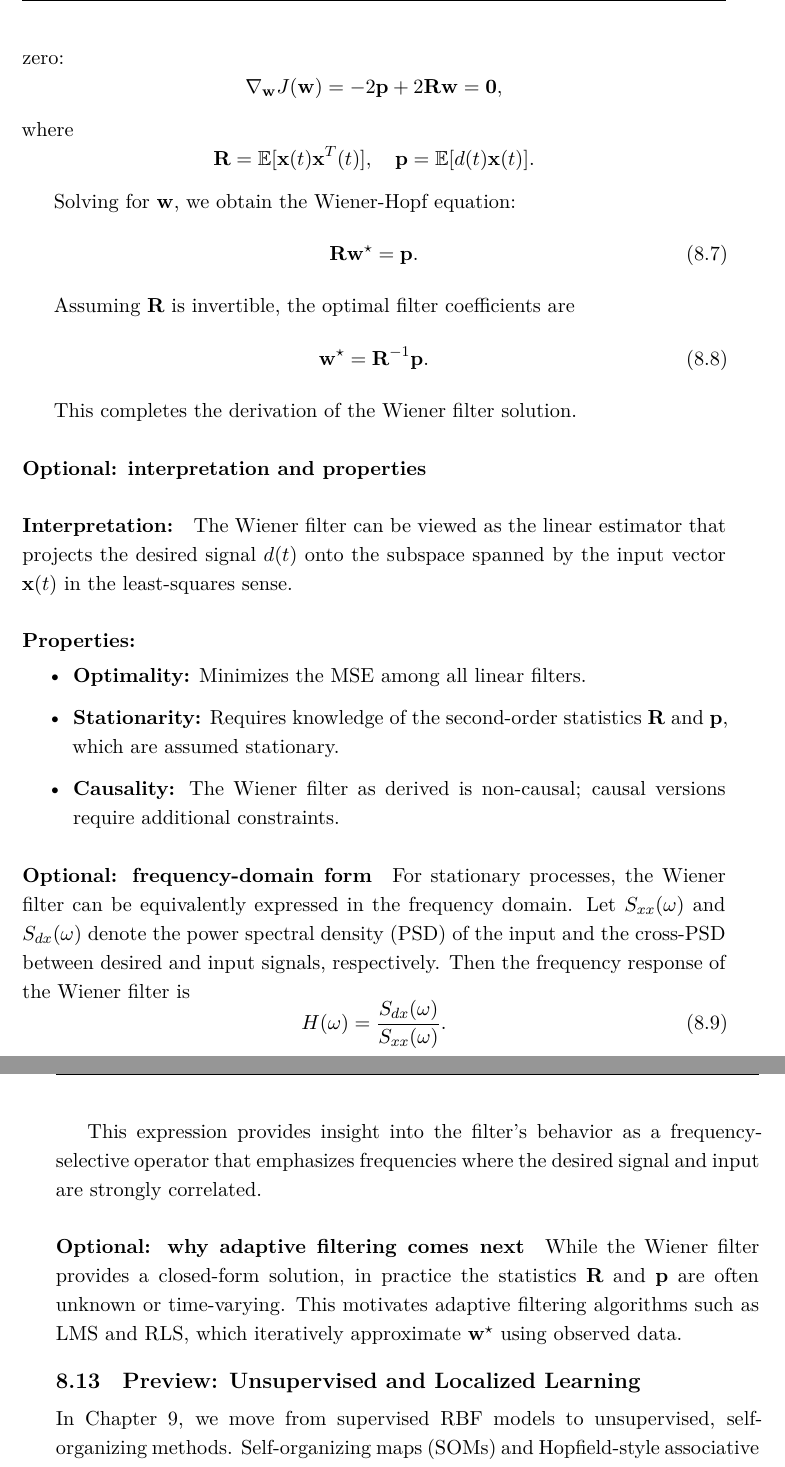
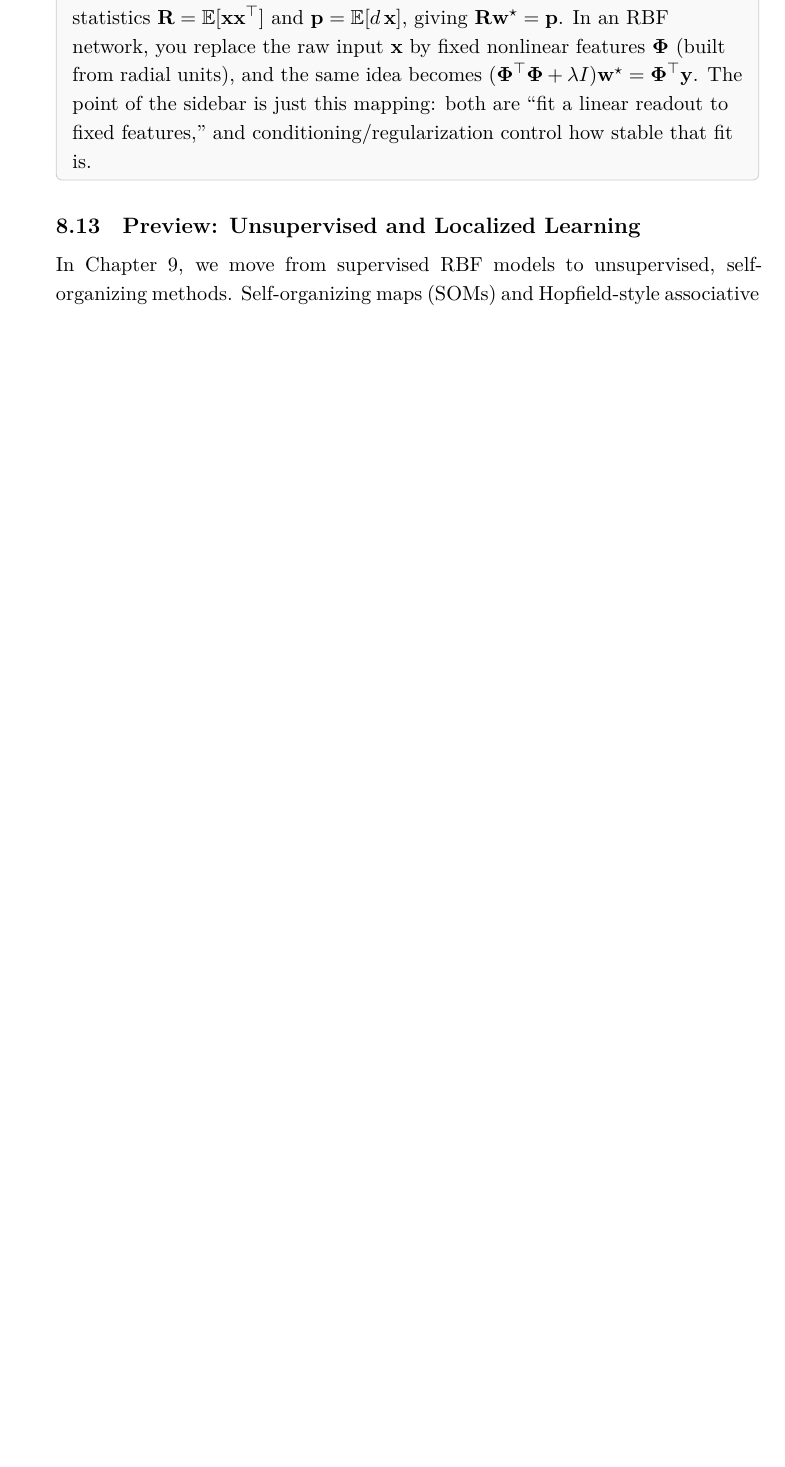
Before and after one commit to HaithamAmar/ece657book, a LaTeX document (notes_output/ece657_notes.tex, which reads notes_output/lecture_4_part_ii.tex): two parts of pages 172 and 173 of 400 before the commit and part of page 171 of 400 after it, the two joined at a grey line, cut at the place of the change, the shorter picture padded with empty space. The pictures show the PDF file notes_output/ece657_notes.pdf that the author committed with the source.

Commit message:
RBF chapter: add XOR thread; box Wiener mapping; de-template

```diff
--- a/notes_output/lecture_4_part_ii.tex
+++ b/notes_output/lecture_4_part_ii.tex
@@ -229 +220,0 @@ Consider a nonlinear transformation function \( g(\cdot) \) applied to the input
-- Input vectors: \(\mathbf{x} \in \{0,1\}^2\) (e.g., \((0,0), (0,1), (1,0), (1,1)\))
@@ -595,7 +580,0 @@ Recall from the previous discussion that the Wiener filter aims to minimize the
-y(t) = \mathbf{w}^T \mathbf{x}(t),
-\]
-with \(\mathbf{w}\) the filter coefficient vector and \(\mathbf{x}(t)\) the input vector.
-
-The MSE cost function is
-\begin{equation}
-J(\mathbf{w}) = \mathbb{E}\left[ |d(t) - \mathbf{w}^T \mathbf{x}(t)|^2 \right].
@@ -611,44 +581,6 @@ where
-\mathbf{R} = \mathbb{E}[\mathbf{x}(t) \mathbf{x}^T(t)], \quad \mathbf{p} = \mathbb{E}[d(t) \mathbf{x}(t)].
-\]
-
-Solving for \(\mathbf{w}\), we obtain the Wiener-Hopf equation:
-\begin{equation}
-\mathbf{R} \mathbf{w}^\star = \mathbf{p}.
-\label{eq:wiener_hopf}
-\end{equation}
-
-Assuming \(\mathbf{R}\) is invertible, the optimal filter coefficients are
-\begin{equation}
-\mathbf{w}^\star = \mathbf{R}^{-1} \mathbf{p}.
-\label{eq:wiener_solution}
-\end{equation}
-
-This completes the derivation of the Wiener filter solution.
-
-\paragraph{Optional: interpretation and properties}
-
-\paragraph{Interpretation:} The Wiener filter can be viewed as the linear estimator that projects the desired signal \(d(t)\) onto the subspace spanned by the input vector \(\mathbf{x}(t)\) in the least-squares sense.
-
-\paragraph{Properties:}
-\begin{itemize}
-    \item \textbf{Optimality:} Minimizes the MSE among all linear filters.
-    \item \textbf{Stationarity:} Requires knowledge of the second-order statistics \(\mathbf{R}\) and \(\mathbf{p}\), which are assumed stationary.
-    \item \textbf{Causality:} The Wiener filter as derived is non-causal; causal versions require additional constraints.
-\end{itemize}
-
-\paragraph{Optional: frequency-domain form}
-
-For stationary processes, the Wiener filter can be equivalently expressed in the frequency domain. Let \(S_{xx}(\omega)\) and \(S_{dx}(\omega)\) denote the power spectral density (PSD) of the input and the cross-PSD between desired and input signals, respectively. Then the frequency response of the Wiener filter is
-\begin{equation}
-H(\omega) = \frac{S_{dx}(\omega)}{S_{xx}(\omega)}.
-\label{eq:wiener_freq}
-\end{equation}
-
-This expression provides insight into the filter's behavior as a frequency-selective operator that emphasizes frequencies where the desired signal and input are strongly correlated.
-
-\paragraph{Optional: why adaptive filtering comes next}
-
-While the Wiener filter provides a closed-form solution, in practice the statistics \(\mathbf{R}\) and \(\mathbf{p}\) are often unknown or time-varying. This motivates adaptive filtering algorithms such as LMS and RLS, which iteratively approximate \(\mathbf{w}^\star\) using observed data.
+\begin{tcolorbox}[summarybox, title={Sidebar (optional): Wiener filtering in one paragraph}]
+The Wiener filter is the same least-squares projection story in signal-processing notation. In the Wiener case, you write the linear estimator as \(y(t)=\mathbf{w}^\top\mathbf{x}(t)\) and the normal equations involve second-order statistics \(\mathbf{R}=\mathbb{E}[\mathbf{x}\mathbf{x}^\top]\) and \(\mathbf{p}=\mathbb{E}[d\,\mathbf{x}]\), giving \(\mathbf{R}\mathbf{w}^\star=\mathbf{p}\). In an RBF network, you replace the raw input \(\mathbf{x}\) by fixed nonlinear features \(\boldsymbol{\Phi}\) (built from radial units), and the same idea becomes \((\boldsymbol{\Phi}^\top\boldsymbol{\Phi}+\lambda I)\mathbf{w}^\star=\boldsymbol{\Phi}^\top\mathbf{y}\). The point of the sidebar is just this mapping: both are ``fit a linear readout to fixed features,'' and conditioning/regularization control how stable that fit is.
+\end{tcolorbox}
 
 \subsection{Preview: Unsupervised and Localized Learning}
 \label{sec:rbf_preview_unsupervised_and_localized_learning}
```
Also changed, not shown: notes_output/review/editorial_issue_plan_20260216.md (+14 -0 lines), notes_output/ece657_notes.pdf, notes_output/lecture_4_part_ii.tex (58 more changed lines).
